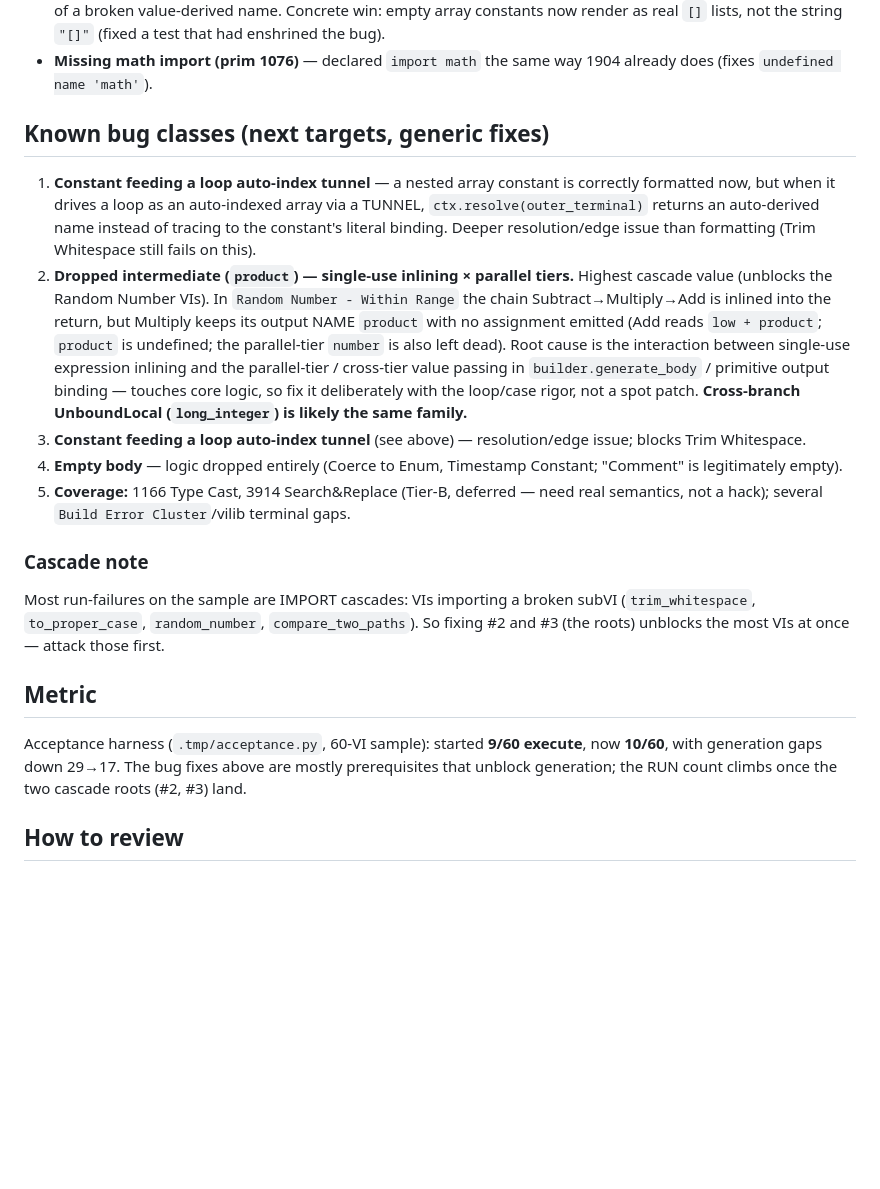
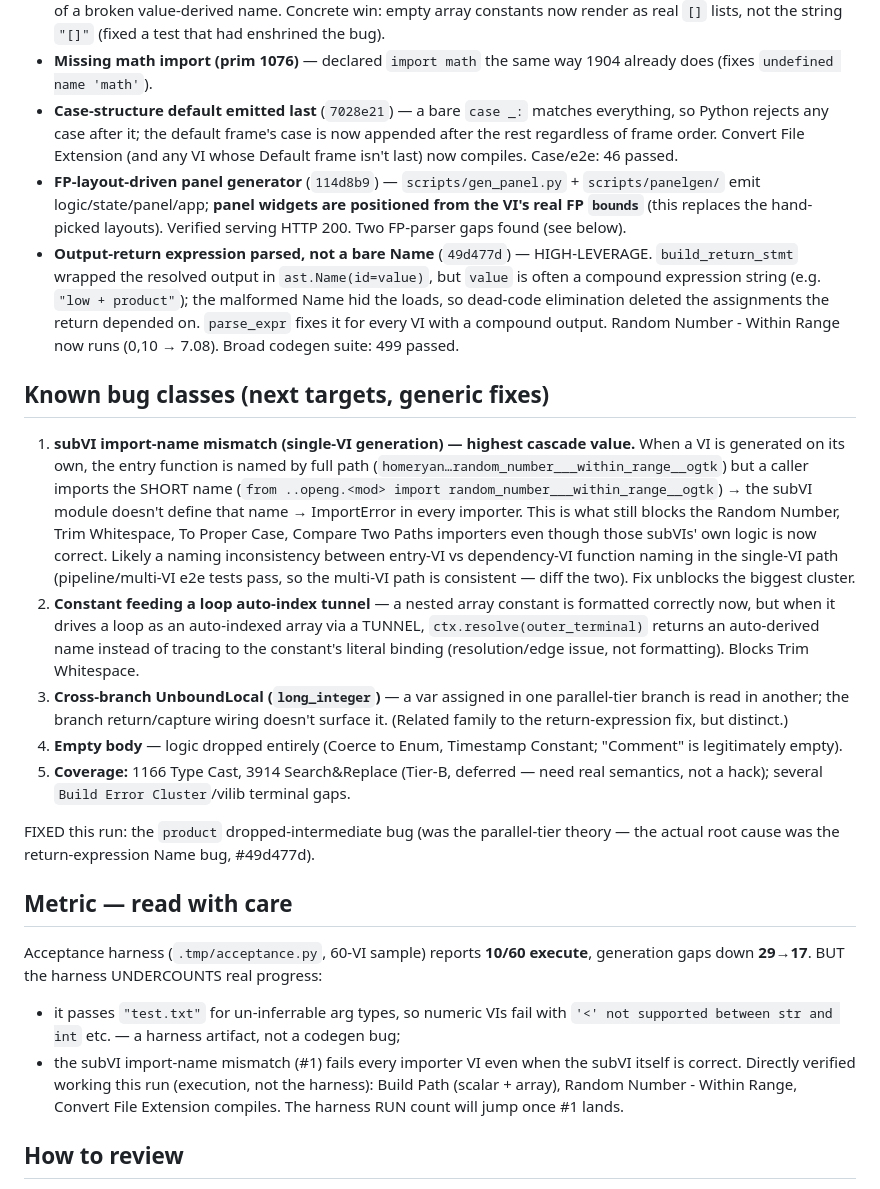
Before and after one commit to pragmatest-dev/lvkit, a Markdown page: PROGRESS.md, the part around the change. Rendered like a GitHub page; blank space fills up the shorter version.

Commit message:
docs(progress): case + FP-gen + return-expr fixes; accurate metric caveats
Co-Authored-By: Claude Opus 4.8 <noreply@anthropic.com>
Claude-Session: https://claude.ai/code/session_01YLd9jx6GM3ZZyCWA7GVfcN

```diff
--- a/PROGRESS.md
+++ b/PROGRESS.md
@@ -33,41 +33,60 @@ confirmed by direct execution. Baseline on 60 VIs (string/numeric/file/array):
   `[]` lists, not the string `"[]"` (fixed a test that had enshrined the bug).
 - **Missing math import (prim 1076)** — declared `import math` the same way 1904
   already does (fixes `undefined name 'math'`).
+- **Case-structure default emitted last** (`7028e21`) — a bare `case _:` matches
+  everything, so Python rejects any case after it; the default frame's case is
+  now appended after the rest regardless of frame order. Convert File Extension
+  (and any VI whose Default frame isn't last) now compiles. Case/e2e: 46 passed.
+- **FP-layout-driven panel generator** (`114d8b9`) — `scripts/gen_panel.py` +
+  `scripts/panelgen/` emit logic/state/panel/app; **panel widgets are positioned
+  from the VI's real FP `bounds`** (this replaces the hand-picked layouts).
+  Verified serving HTTP 200. Two FP-parser gaps found (see below).
+- **Output-return expression parsed, not a bare Name** (`49d477d`) —
+  HIGH-LEVERAGE. `build_return_stmt` wrapped the resolved output in
+  `ast.Name(id=value)`, but `value` is often a compound expression string (e.g.
+  `"low + product"`); the malformed Name hid the loads, so dead-code elimination
+  deleted the assignments the return depended on. `parse_expr` fixes it for every
+  VI with a compound output. Random Number - Within Range now runs (0,10 → 7.08).
+  Broad codegen suite: 499 passed.
 
 ## Known bug classes (next targets, generic fixes)
-1. **Constant feeding a loop auto-index tunnel** — a nested array constant is
-   correctly formatted now, but when it drives a loop as an auto-indexed array
-   via a TUNNEL, `ctx.resolve(outer_terminal)` returns an auto-derived name
-   instead of tracing to the constant's literal binding. Deeper resolution/edge
-   issue than formatting (Trim Whitespace still fails on this).
-2. **Dropped intermediate (`product`) — single-use inlining × parallel tiers.**
-   Highest cascade value (unblocks the Random Number VIs). In
-   `Random Number - Within Range` the chain Subtract→Multiply→Add is inlined
-   into the return, but Multiply keeps its output NAME `product` with no
-   assignment emitted (Add reads `low + product`; `product` is undefined; the
-   parallel-tier `number` is also left dead). Root cause is the interaction
-   between single-use expression inlining and the parallel-tier / cross-tier
-   value passing in `builder.generate_body` / primitive output binding —
-   touches core logic, so fix it deliberately with the loop/case rigor, not a
-   spot patch. **Cross-branch UnboundLocal (`long_integer`) is likely the same
-   family.**
-3. **Constant feeding a loop auto-index tunnel** (see above) — resolution/edge
-   issue; blocks Trim Whitespace.
+1. **subVI import-name mismatch (single-VI generation) — highest cascade value.**
+   When a VI is generated on its own, the entry function is named by full path
+   (`homeryan…random_number___within_range__ogtk`) but a caller imports the SHORT
+   name (`from ..openg.<mod> import random_number___within_range__ogtk`) → the
+   subVI module doesn't define that name → ImportError in every importer. This is
+   what still blocks the Random Number, Trim Whitespace, To Proper Case, Compare
+   Two Paths importers even though those subVIs' own logic is now correct. Likely
+   a naming inconsistency between entry-VI vs dependency-VI function naming in the
+   single-VI path (pipeline/multi-VI e2e tests pass, so the multi-VI path is
+   consistent — diff the two). Fix unblocks the biggest cluster.
+2. **Constant feeding a loop auto-index tunnel** — a nested array constant is
+   formatted correctly now, but when it drives a loop as an auto-indexed array via
+   a TUNNEL, `ctx.resolve(outer_terminal)` returns an auto-derived name instead of
+   tracing to the constant's literal binding (resolution/edge issue, not
+   formatting). Blocks Trim Whitespace.
+3. **Cross-branch UnboundLocal (`long_integer`)** — a var assigned in one
+   parallel-tier branch is read in another; the branch return/capture wiring
+   doesn't surface it. (Related family to the return-expression fix, but distinct.)
 4. **Empty body** — logic dropped entirely (Coerce to Enum, Timestamp Constant;
    "Comment" is legitimately empty).
 5. **Coverage:** 1166 Type Cast, 3914 Search&Replace (Tier-B, deferred — need
    real semantics, not a hack); several `Build Error Cluster`/vilib terminal gaps.
 
-### Cascade note
-Most run-failures on the sample are IMPORT cascades: VIs importing a broken subVI
-(`trim_whitespace`, `to_proper_case`, `random_number`, `compare_two_paths`). So
-fixing #2 and #3 (the roots) unblocks the most VIs at once — attack those first.
+FIXED this run: the `product` dropped-intermediate bug (was the parallel-tier
+theory — the actual root cause was the return-expression Name bug, #49d477d).
 
-## Metric
-Acceptance harness (`.tmp/acceptance.py`, 60-VI sample): started **9/60 execute**,
-now **10/60**, with generation gaps down 29→17. The bug fixes above are mostly
-prerequisites that unblock generation; the RUN count climbs once the two cascade
-roots (#2, #3) land.
+## Metric — read with care
+Acceptance harness (`.tmp/acceptance.py`, 60-VI sample) reports **10/60 execute**,
+generation gaps down **29→17**. BUT the harness UNDERCOUNTS real progress:
+- it passes `"test.txt"` for un-inferrable arg types, so numeric VIs fail with
+  `'<' not supported between str and int` etc. — a harness artifact, not a codegen
+  bug;
+- the subVI import-name mismatch (#1) fails every importer VI even when the subVI
+  itself is correct.
+Directly verified working this run (execution, not the harness): Build Path
+(scalar + array), Random Number - Within Range, Convert File Extension compiles.
+The harness RUN count will jump once #1 lands.
 
 ## How to review
 - Panels: `uv run python scripts/gen_panel.py <vi> -o outputs/panels/<name>` then
```
